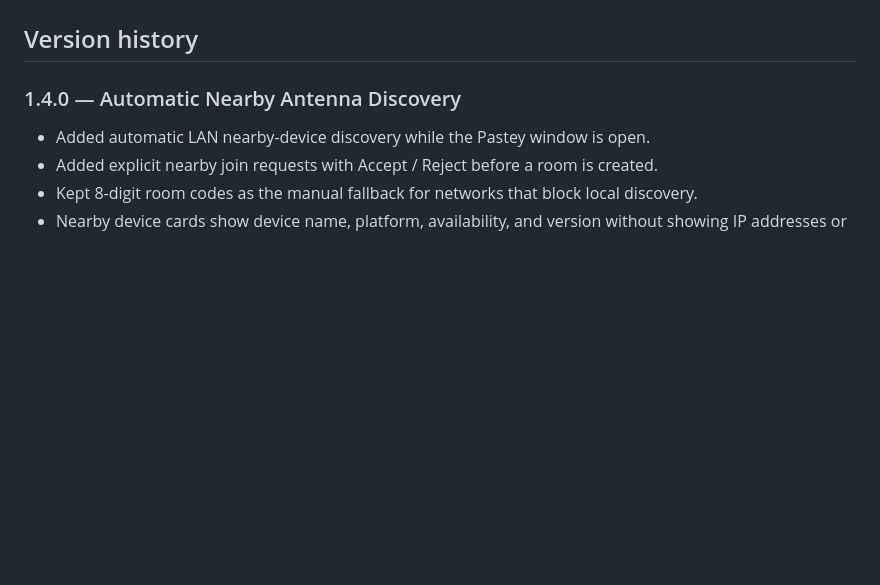
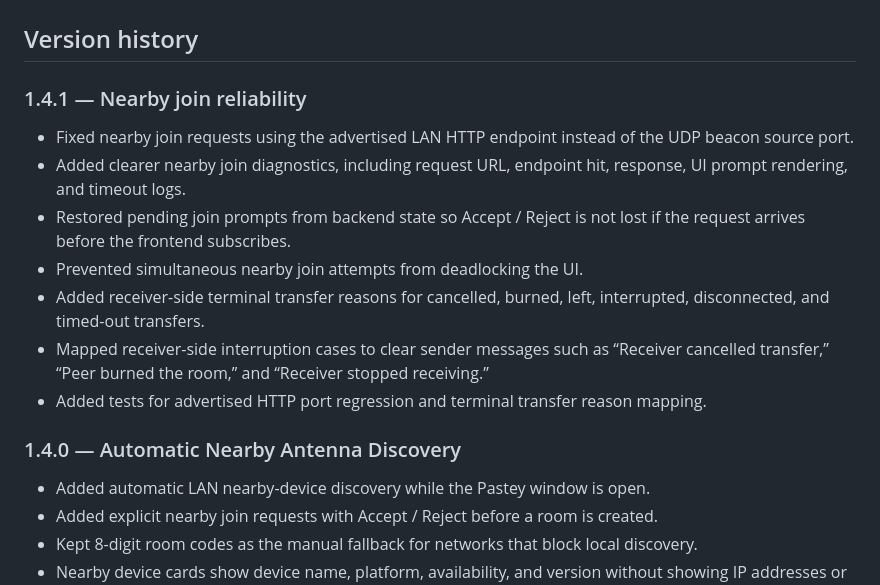
Before and after one commit to xpan0988/Pastey, a Markdown page: README.md, the part around the change. Drawn GitHub-style; blank space fills up the shorter version.

```diff
--- a/README.md
+++ b/README.md
@@ -12,6 +12,16 @@ It is built with:
 - UDP LAN discovery
 
 ## Version history
+
+### 1.4.1 — Nearby join reliability
+
+- Fixed nearby join requests using the advertised LAN HTTP endpoint instead of the UDP beacon source port.
+- Added clearer nearby join diagnostics, including request URL, endpoint hit, response, UI prompt rendering, and timeout logs.
+- Restored pending join prompts from backend state so Accept / Reject is not lost if the request arrives before the frontend subscribes.
+- Prevented simultaneous nearby join attempts from deadlocking the UI.
+- Added receiver-side terminal transfer reasons for cancelled, burned, left, interrupted, disconnected, and timed-out transfers.
+- Mapped receiver-side interruption cases to clear sender messages such as “Receiver cancelled transfer,” “Peer burned the room,” and “Receiver stopped receiving.”
+- Added tests for advertised HTTP port regression and terminal transfer reason mapping.
 
 ### 1.4.0 — Automatic Nearby Antenna Discovery
 
```
